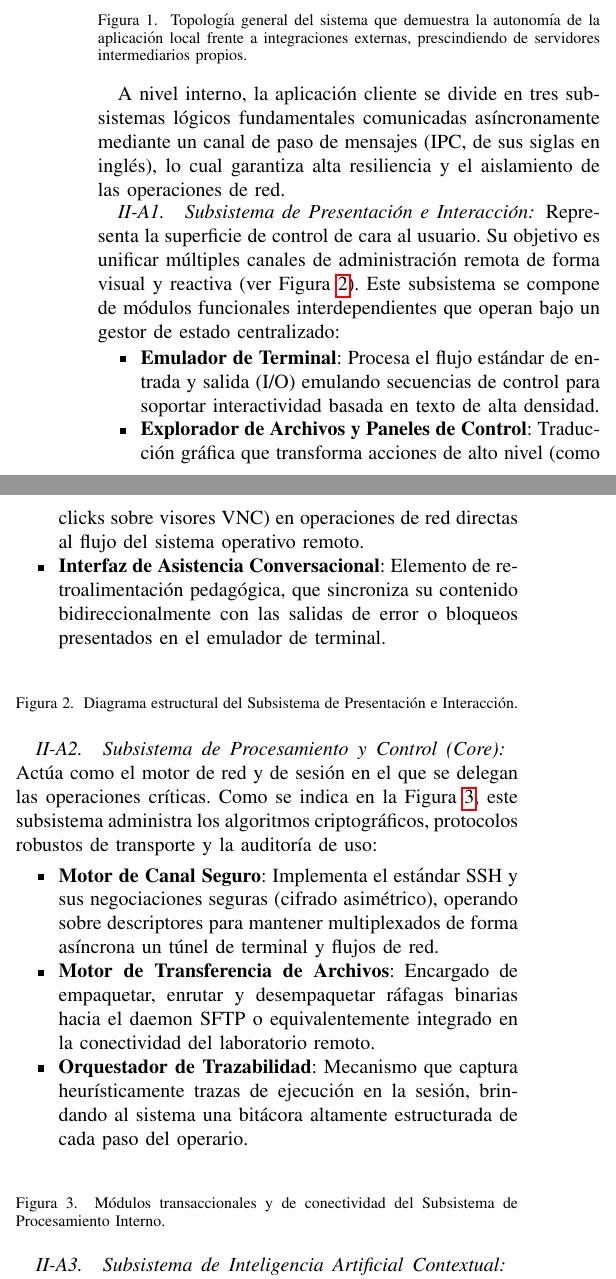
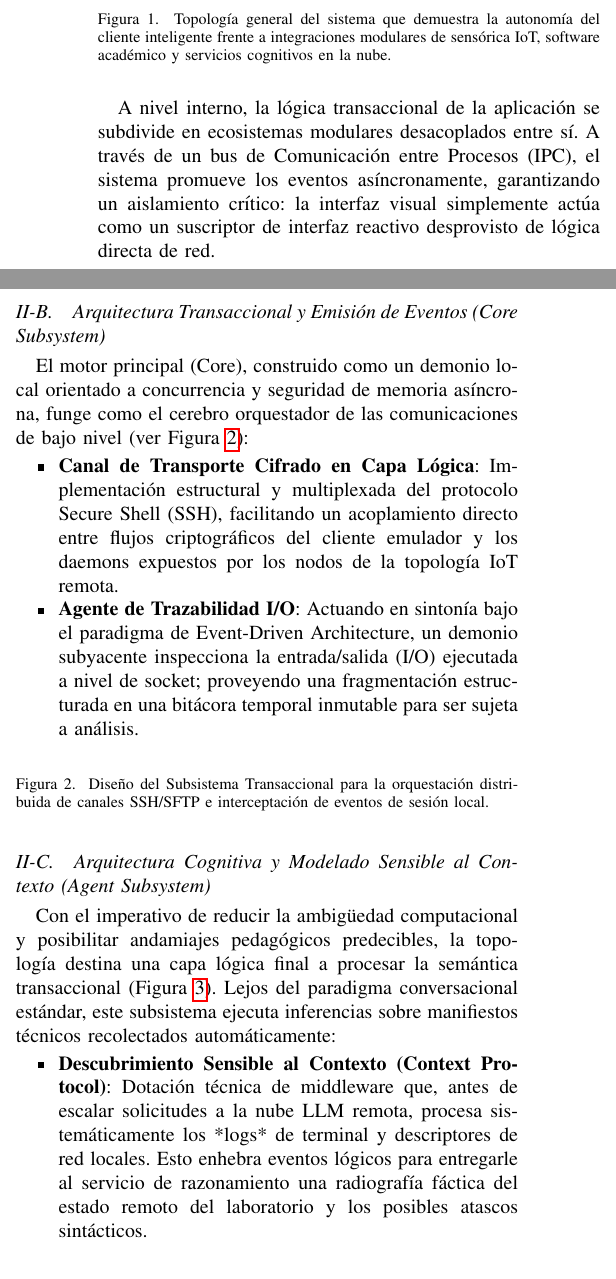
Before and after one commit to LabRemotoUpiloto/LaboRemoto, a LaTeX paper (Paper/Smart_Client_SSH_for_Learn_Linux.tex): two parts of the columns of page 2 of 4, joined at a grey line, cut so that both start at the same text. Compiled offline with pdfLaTeX.

```diff
--- a/Paper/Smart_Client_SSH_for_Learn_Linux.tex
+++ b/Paper/Smart_Client_SSH_for_Learn_Linux.tex
@@ -124,43 +124,31 @@
 \begin{figure}[ht]
     \centering
     \includegraphics[width=\linewidth]{images/ar_ge_paper2.png}
-    \caption{Topología general del sistema que demuestra la autonomía de la aplicación local frente a integraciones externas, prescindiendo de servidores intermediarios propios.}
+    \caption{Topología general del sistema que demuestra la autonomía del cliente inteligente frente a integraciones modulares de sensórica IoT, software académico y servicios cognitivos en la nube.}
     \label{fig:arquitectura_general}
 \end{figure}
 
-A nivel interno, la aplicación cliente se divide en tres subsistemas lógicos fundamentales comunicadas asíncronamente mediante un canal de paso de mensajes (IPC, de sus siglas en inglés), lo cual garantiza alta resiliencia y el aislamiento de las operaciones de red.
+A nivel interno, la lógica transaccional de la aplicación se subdivide en ecosistemas modulares desacoplados entre sí. A través de un bus de Comunicación entre Procesos (IPC), el sistema promueve los eventos asíncronamente, garantizando un aislamiento crítico: la interfaz visual simplemente actúa como un suscriptor de interfaz reactivo desprovisto de lógica directa de red.
 
-\subsubsection{Subsistema de Presentación e Interacción}
-Representa la superficie de control de cara al usuario. Su objetivo es unificar múltiples canales de administración remota de forma visual y reactiva (ver Figura~\ref{fig:subsistema_presentacion}). Este subsistema se compone de módulos funcionales interdependientes que operan bajo un gestor de estado centralizado:
+\subsection{Arquitectura Transaccional y Emisión de Eventos (Core Subsystem)}
+
+El motor principal (Core), construido como un demonio local orientado a concurrencia y seguridad de memoria asíncrona, funge como el cerebro orquestador de las comunicaciones de bajo nivel (ver Figura~\ref{fig:subsistema_nucleo}):
 \begin{itemize}
-    \item \textbf{Emulador de Terminal}: Procesa el flujo estándar de entrada y salida (I/O) emulando secuencias de control para soportar interactividad basada en texto de alta densidad.
-    \item \textbf{Explorador de Archivos y Paneles de Control}: Traducción gráfica que transforma acciones de alto nivel (como clicks sobre visores VNC) en operaciones de red directas al flujo del sistema operativo remoto.
-    \item \textbf{Interfaz de Asistencia Conversacional}: Elemento de retroalimentación pedagógica, que sincroniza su contenido bidireccionalmente con las salidas de error o bloqueos presentados en el emulador de terminal.
-\end{itemize}
-
-\begin{figure}[ht]
-    \centering
-    % [PENDIENTE DE EXPORTAR] \includegraphics[width=\linewidth]{images/subsistema_presentacion.png}
-    \caption{Diagrama estructural del Subsistema de Presentación e Interacción.}
-    \label{fig:subsistema_presentacion}
-\end{figure}
-
-\subsubsection{Subsistema de Procesamiento y Control (Core)}
-Actúa como el motor de red y de sesión en el que se delegan las operaciones críticas. Como se indica en la Figura~\ref{fig:subsistema_nucleo}, este subsistema administra los algoritmos criptográficos, protocolos robustos de transporte y la auditoría de uso:
-\begin{itemize}
-    \item \textbf{Motor de Canal Seguro}: Implementa el estándar SSH y sus negociaciones seguras (cifrado asimétrico), operando sobre descriptores para mantener multiplexados de forma asíncrona un túnel de terminal y flujos de red.
-    \item \textbf{Motor de Transferencia de Archivos}: Encargado de empaquetar, enrutar y desempaquetar ráfagas binarias hacia el daemon SFTP o equivalentemente integrado en la conectividad del laboratorio remoto.
-    \item \textbf{Orquestador de Trazabilidad}: Mecanismo que captura heurísticamente trazas de ejecución en la sesión, brindando al sistema una bitácora altamente estructurada de cada paso del operario.
+    \item \textbf{Canal de Transporte Cifrado en Capa Lógica}: Implementación estructural y multiplexada del protocolo Secure Shell (SSH), facilitando un acoplamiento directo entre flujos criptográficos del cliente emulador y los daemons expuestos por los nodos de la topología IoT remota.
+    \item \textbf{Agente de Trazabilidad I/O}: Actuando en sintonía bajo el paradigma de Event-Driven Architecture, un demonio subyacente inspecciona la entrada/salida (I/O) ejecutada a nivel de socket; proveyendo una fragmentación estructurada en una bitácora temporal inmutable para ser sujeta a análisis.
 \end{itemize}
 
 \begin{figure}[ht]
     \centering
     % [PENDIENTE DE EXPORTAR] \includegraphics[width=\linewidth]{images/subsistema_nucleo.png}
-    \caption{Módulos transaccionales y de conectividad del Subsistema de Procesamiento Interno.}
+    \caption{Diseño del Subsistema Transaccional para la orquestación distribuida de canales SSH/SFTP e interceptación de eventos de sesión local.}
     \label{fig:subsistema_nucleo}
 \end{figure}
 
-\subsubsection{Subsistema de Inteligencia Artificial Contextual}
-Este subsistema, ilustrado en la Figura~\ref{fig:subsistema_agente}, funge como puente middleware entre la estación cliente local y la red de transformadores y LLMs proveedores de respuestas, habilitando las capacidades de andamiaje:
+\subsection{Arquitectura Cognitiva y Modelado Sensible al Contexto (Agent Subsystem)}
+
+Con el imperativo de reducir la ambigüedad computacional y posibilitar andamiajes pedagógicos predecibles, la topología destina una capa lógica final a procesar la semántica transaccional (Figura~\ref{fig:subsistema_agente}). Lejos del paradigma conversacional estándar, este subsistema ejecuta inferencias sobre manifiestos técnicos recolectados automáticamente:
 
 \begin{itemize}
+    \item \textbf{Descubrimiento Sensible al Contexto (Context Protocol)}: Dotación técnica de middleware que, antes de escalar solicitudes a la nube LLM remota, procesa sistemáticamente los *logs* de terminal y descriptores de red locales. Esto enhebra eventos lógicos para entregarle al servicio de razonamiento una radiografía fáctica del estado remoto del laboratorio y los posibles atascos sintácticos.
+    \item \textbf{Motor Ontológico de Prácticas Guiadas}: Autómata evaluador local que contrasta asíncronamente las interacciones extraídas en los nodos IoT frente a ontologías descriptivas (fases y misiones) definidas en un contexto formativo, mitigando derivas temáticas al accionar la inteligencia cognitiva contextual.
@@ -172,7 +157,7 @@
 \begin{figure}[ht]
     \centering
     % [PENDIENTE DE EXPORTAR] \includegraphics[width=\linewidth]{images/subsistema_agente.png}
-    \caption{Capa Semántica responsable de la coordinación de contexto hacia endpoints LLM.}
+    \caption{Estructura de la Capa Semántica enfocada en el protocolo de contexto pragmático y orquestación a endpoints proveedores de Modelos de Lenguaje.}
     \label{fig:subsistema_agente}
 \end{figure}
 
```
Also changed, not shown: Paper/Smart_Client_SSH_for_Learn_Linux.bbl (deleted), Paper/Smart_Client_SSH_for_Learn_Linux.pdf (deleted), Paper/Smart_Client_SSH_for_Learn_Linux.tex (22 more changed lines), 11 other files.
